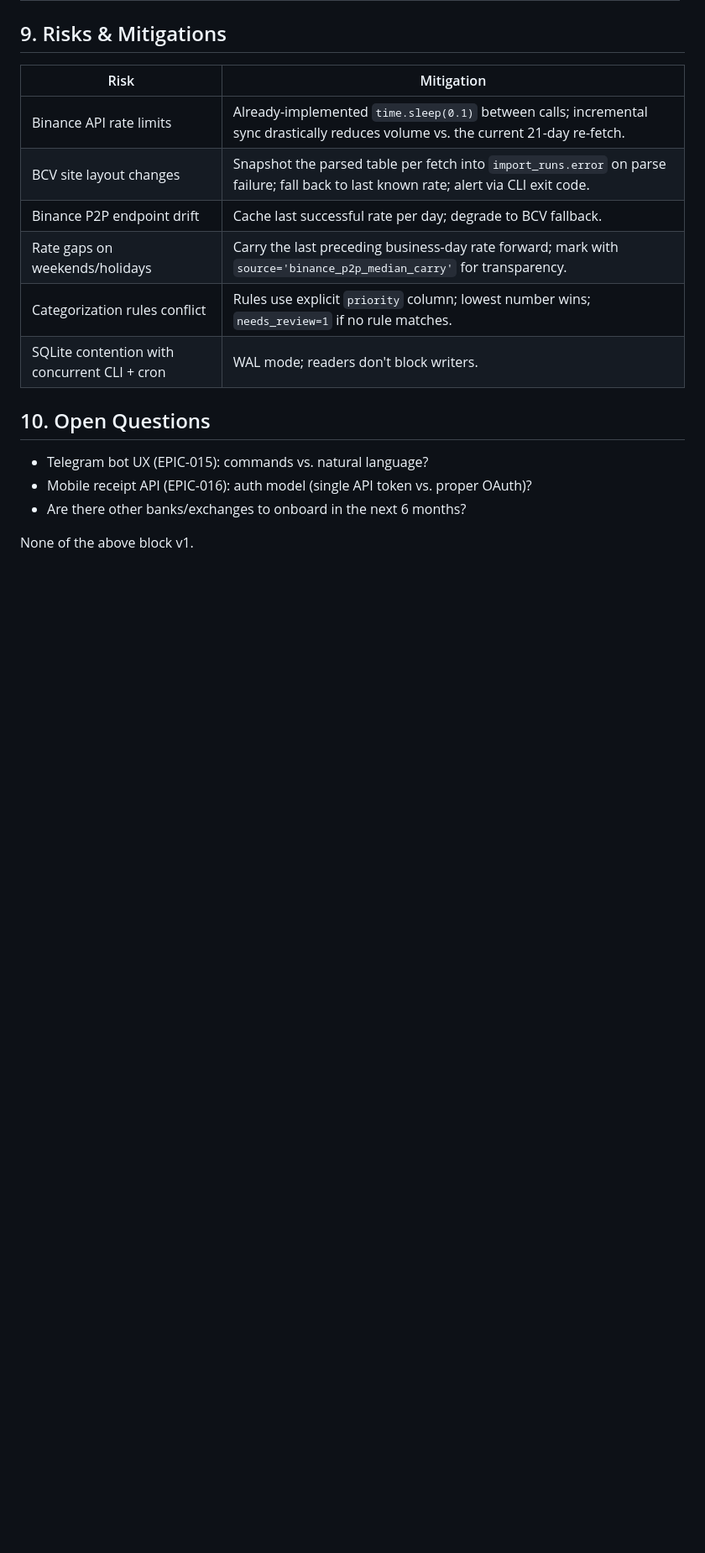
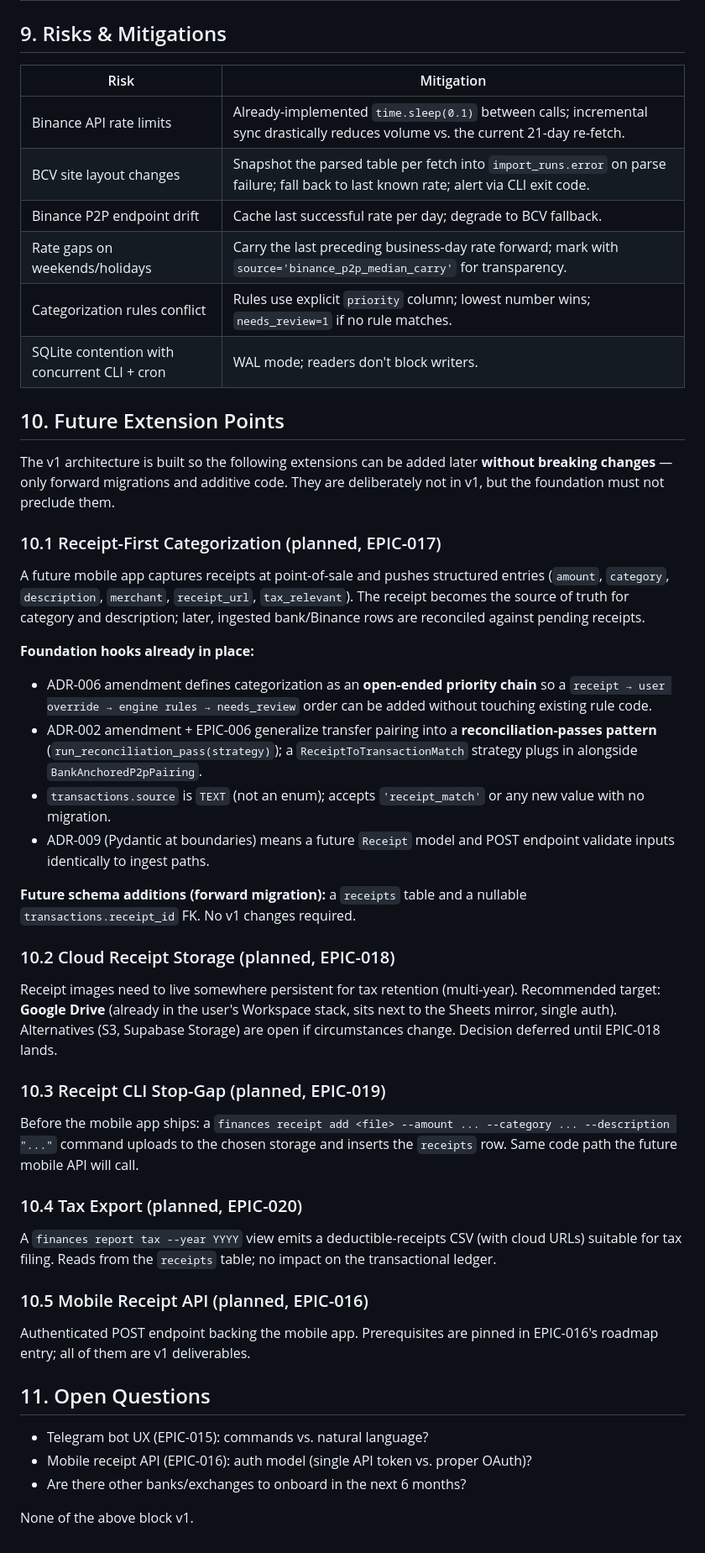
Before and after one commit to julioccorderoc/finances_reporting, a Markdown page: docs/PRD.md, the part around the change. Shown at 84% size. Drawn GitHub-style; blank space fills up the shorter version.

Commit message:
docs(prd): add Future Extension Points section for receipt/mobile roadmap
Closes the amendment sequence that started with 1127d34 (ADR-002 + 006)
and 1608896 (roadmap). This commit records the product-level commitments
that the ADR amendments were designed to preserve — so a future reader
of the PRD sees the "why" behind the forward-compatibility hooks in v1
without having to diff the ADRs.

New section 10 "Future Extension Points" catalogs five planned post-v1
features and links each to the v1 hook that keeps it cheap:

10.1 Receipt-First Categorization  (EPIC-017)
     Leans on: ADR-006 priority-chain amendment
                ADR-002 reconciliation-passes amendment
                transactions.source being TEXT (accepts 'receipt_match')
                ADR-009 Pydantic-at-boundaries
     Schema path: forward migration adds `receipts` table +
                   nullable transactions.receipt_id FK.

10.2 Cloud Receipt Storage          (EPIC-018)
     Target: Google Drive (same auth as the Sheets mirror).
     Alternatives left open; decision deferred to EPIC-018.

10.3 Receipt CLI Stop-Gap           (EPIC-019)
     `finances receipt add <file> --amount ... --category ...`
     Same code path the mobile API will use.

10.4 Tax Export                      (EPIC-020)
     `finances report tax --year YYYY`
     Emits deductible-receipts CSV with cloud URLs.

10.5 Mobile Receipt API              (EPIC-016)
     Prereqs pinned to v1 deliverables in the existing roadmap entry.

Renumbers the former "Open Questions" section from 10 → 11. Section 11
is otherwise unchanged.

No v1 scope changes; no ADRs added; no existing epic specs modified
beyond what 1608896 already covered.

Co-Authored-By: Claude Opus 4.7 (1M context) <noreply@anthropic.com>

```diff
--- a/docs/PRD.md
+++ b/docs/PRD.md
@@ -139,7 +139,40 @@ The Sheets mirror exposes four tabs: `Transactions`, `Balances`, `Monthly`, `Nee
 | Categorization rules conflict | Rules use explicit `priority` column; lowest number wins; `needs_review=1` if no rule matches. |
 | SQLite contention with concurrent CLI + cron | WAL mode; readers don't block writers. |
 
-## 10. Open Questions
+## 10. Future Extension Points
+
+The v1 architecture is built so the following extensions can be added later **without breaking changes** — only forward migrations and additive code. They are deliberately not in v1, but the foundation must not preclude them.
+
+### 10.1 Receipt-First Categorization (planned, EPIC-017)
+
+A future mobile app captures receipts at point-of-sale and pushes structured entries (`amount`, `category`, `description`, `merchant`, `receipt_url`, `tax_relevant`). The receipt becomes the source of truth for category and description; later, ingested bank/Binance rows are reconciled against pending receipts.
+
+**Foundation hooks already in place:**
+
+- ADR-006 amendment defines categorization as an **open-ended priority chain** so a `receipt → user override → engine rules → needs_review` order can be added without touching existing rule code.
+- ADR-002 amendment + EPIC-006 generalize transfer pairing into a **reconciliation-passes pattern** (`run_reconciliation_pass(strategy)`); a `ReceiptToTransactionMatch` strategy plugs in alongside `BankAnchoredP2pPairing`.
+- `transactions.source` is `TEXT` (not an enum); accepts `'receipt_match'` or any new value with no migration.
+- ADR-009 (Pydantic at boundaries) means a future `Receipt` model and POST endpoint validate inputs identically to ingest paths.
+
+**Future schema additions (forward migration):** a `receipts` table and a nullable `transactions.receipt_id` FK. No v1 changes required.
+
+### 10.2 Cloud Receipt Storage (planned, EPIC-018)
+
+Receipt images need to live somewhere persistent for tax retention (multi-year). Recommended target: **Google Drive** (already in the user's Workspace stack, sits next to the Sheets mirror, single auth). Alternatives (S3, Supabase Storage) are open if circumstances change. Decision deferred until EPIC-018 lands.
+
+### 10.3 Receipt CLI Stop-Gap (planned, EPIC-019)
+
+Before the mobile app ships: a `finances receipt add <file> --amount ... --category ... --description "..."` command uploads to the chosen storage and inserts the `receipts` row. Same code path the future mobile API will call.
+
+### 10.4 Tax Export (planned, EPIC-020)
+
+A `finances report tax --year YYYY` view emits a deductible-receipts CSV (with cloud URLs) suitable for tax filing. Reads from the `receipts` table; no impact on the transactional ledger.
+
+### 10.5 Mobile Receipt API (planned, EPIC-016)
+
+Authenticated POST endpoint backing the mobile app. Prerequisites are pinned in EPIC-016's roadmap entry; all of them are v1 deliverables.
+
+## 11. Open Questions
 
 - Telegram bot UX (EPIC-015): commands vs. natural language?
 - Mobile receipt API (EPIC-016): auth model (single API token vs. proper OAuth)?
```
